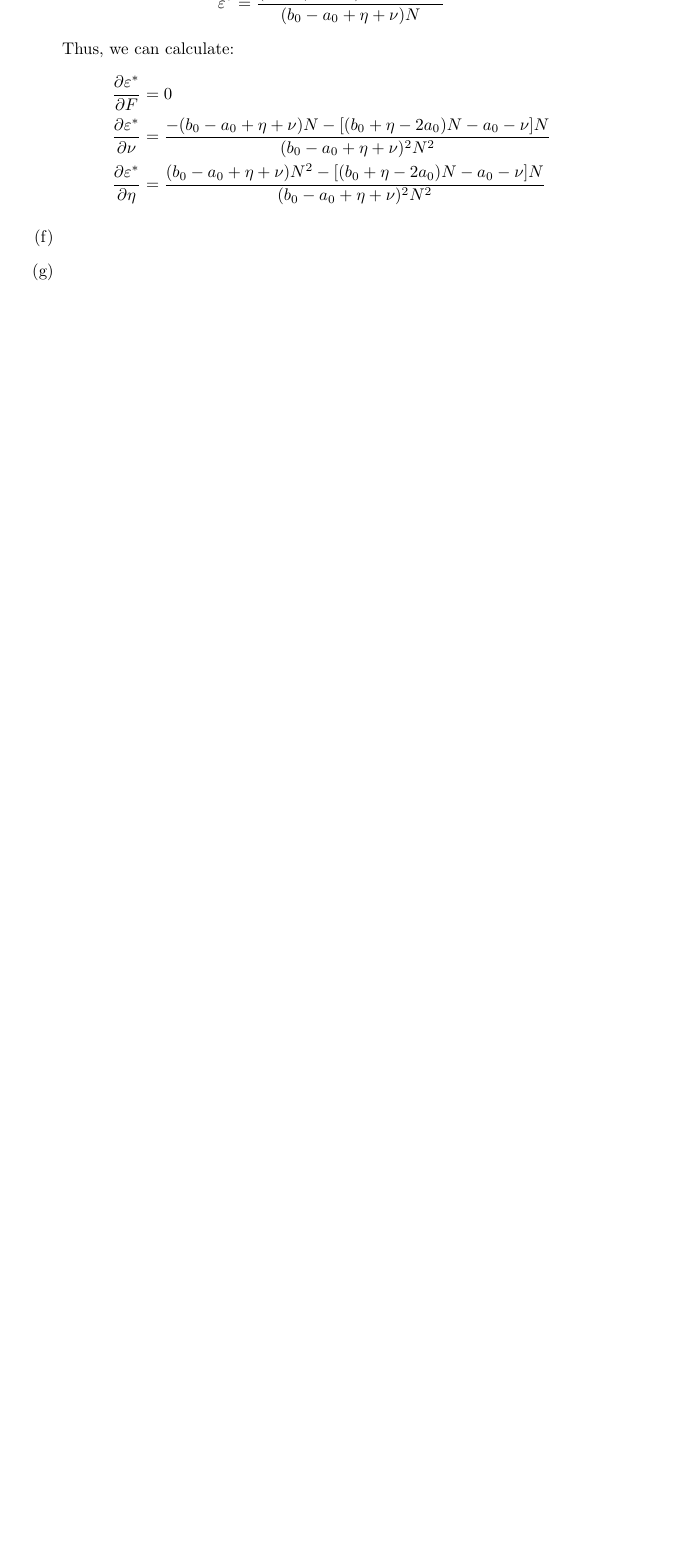
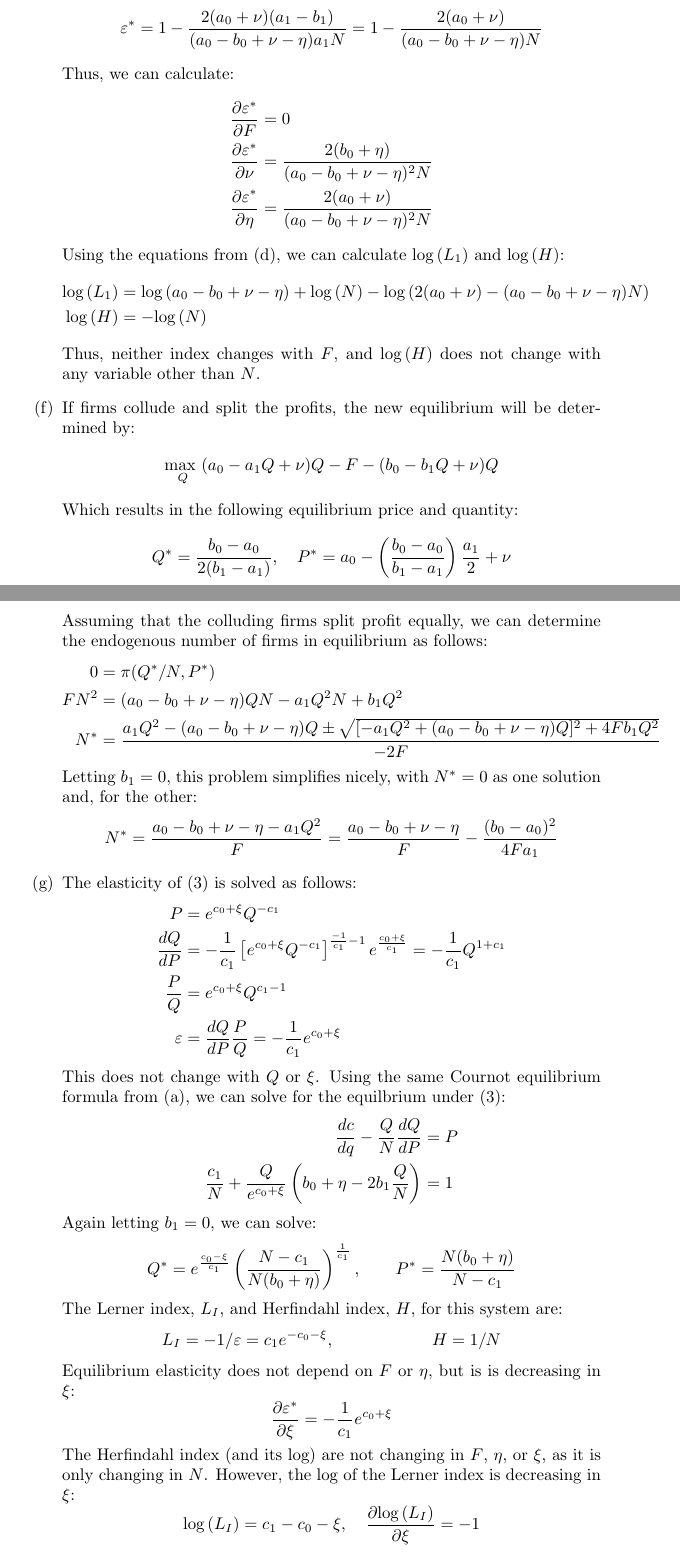
Before and after one commit to dannyedgel/coursework, a LaTeX problem sheet (f21/econ761/problem_sets/PS2/edgel_ps2.tex): part of page 2 of 2 before the commit and two parts of pages 2 and 3 of 4 after it, the two joined at a grey line, cut at the place of the change, the shorter picture padded with empty space. Compiled offline with pdfLaTeX.

Commit message:
finished problem 1; progress on problem 2

```diff
--- a/f21/econ761/problem_sets/PS2/edgel_ps2.tex
+++ b/f21/econ761/problem_sets/PS2/edgel_ps2.tex
@@ -131,0 +132 @@
+      N^* &= \frac{2(a_1-b_1)}{a_1 + b_1} - \frac{4F(a_1-b_1)^2}{(a_0-b_0+\nu-\eta)^2(a_1-b_1)}
@@ -138,15 +138,58 @@
+      L_I &=  -1/\varepsilon = -\left(1 - \frac{a_0 + \nu}{a_1Q^*}\right)^{-1} = \frac{a_1Q^*}{a_0 + \nu - a_1Q^*} \\ &= \frac{\left(\frac{a_0 -b_0 + \nu - \eta}{2(a_1-b_1)}\right)a_1N}{a_0 + \nu - \left(\frac{a_0 -b_0 + \nu - \eta}{2(a_1-b_1)}\right)a_1N} \\ &= \frac{(a_0-b_0+\nu-\eta)N}{2(a_0+\nu)-(a_0-b_0+\nu-\eta)N} \\
       H &= \sum_{i=1}^N\left(\frac{q^*}{Q^*}\right)^2 = \sum_{i=1}^N\frac{1}{N^2} = \frac{1}{N}
     \end{align*}
-    \item[(e)] Equilibrium elasticity is: \[
-      \varepsilon^* = \frac{(b_0 + \eta - 2a_0)N - a_0 - \nu}{(b_0 - a_0 + \eta + \nu)N}
+    \item[(e)] Equilibrium elasticity (letting ${b_1=0}$ in the final step) is: \[
+      \varepsilon^* = 1-\frac{2(a_0+\nu)(a_1-b_1)}{(a_0-b_0+\nu-\eta)a_1N}
+      = 1 - \frac{2(a_0+\nu)}{(a_0-b_0+\nu-\eta)N}
     \]
     Thus, we can calculate:\begin{align*}
-      \frac{\pl\varepsilon^*}{\pl F}    &= 0  \\
-      \frac{\pl\varepsilon^*}{\pl \nu}  &= \frac{-(b_0 - a_0 + \eta + \nu)N - [(b_0 + \eta - 2a_0)N - a_0 - \nu]N}{(b_0 - a_0 + \eta + \nu)^2N^2}   \\
-      \frac{\pl\varepsilon^*}{\pl \eta} &= \frac{(b_0 - a_0 + \eta + \nu)N^2- [(b_0 + \eta - 2a_0)N - a_0 - \nu]N}{(b_0 - a_0 + \eta + \nu)^2N^2}
+      \frac{\pl\varepsilon^*}{\pl F}    &= 0                                        \\
+      \frac{\pl\varepsilon^*}{\pl \nu}  &= \frac{2(b_0+\eta)}{(a_0-b_0+\nu-\eta)^2N} \\
+      \frac{\pl\varepsilon^*}{\pl \eta} &= \frac{2(a_0+\nu)}{(a_0-b_0+\nu-\eta)^2N}
     \end{align*}
-    \item[(f)]
-    \item[(g)]
+    Using the equations from (d), we can calculate $\loge{L_1}$ and $\loge{H}$:\begin{align*}
+      \loge{L_1}  &= \loge{a_0-b_0+\nu-\eta} + \loge{N} - \loge{2(a_0+\nu)-(a_0-b_0+\nu-\eta)N} \\
+      \loge{H}    &= -\loge{N}
+    \end{align*}
+    Thus, neither index changes with $F$, and $\loge{H}$ does not change with any variable other than $N$.
+    \item[(f)] If firms collude and split the profits, the new equilibrium will be determined by: \[
+      \usmax{Q}(a_0-a_1Q+\nu)Q - F - (b_0-b_1Q + \nu)Q
+    \]
+    Which results in the following equilibrium price and quantity:\[
+      Q^* = \frac{b_0-a_0}{2(b_1-a_1)},\quad P^* = a_0 - \left(\frac{b_0-a_0}{b_1-a_1}\right)\frac{a_1}{2} + \nu
+    \]
+    Assuming that the colluding firms split profit equally, we can determine the endogenous number of firms in equilibrium as follows:\begin{align*}
+      0 &= \pi(Q^*/N,P^*)                                    \\
+      FN^2 &= (a_0 - b_0 + \nu - \eta)QN - a_1Q^2N + b_1Q^2 \\
+      N^* &= \frac{a_1Q^2-(a_0-b_0+\nu-\eta)Q\pm\sqrt{[-a_1Q^2+(a_0-b_0+\nu-\eta)Q]^2+4Fb_1Q^2}}{-2F}
+    \end{align*}
+    Letting ${b_1=0}$, this problem simplifies nicely, with $N^*=0$ as one solution and, for the other:\[
+      N^* = \frac{a_0 - b_0 + \nu - \eta - a_1Q^2}{F}
+          = \frac{a_0 - b_0 + \nu - \eta}{F} - \frac{(b_0-a_0)^2}{4Fa_1}
+    \]
+    \item[(g)] The elasticity of (3) is solved as follows: \begin{align*}
+      P &= e^{c_0 + \xi}Q^{-c_1}  \\
+      \frac{dQ}{dP} &= -\frac{1}{c_1}\left[e^{c_0 + \xi}Q^{-c_1}\right]^{\frac{-1}{c_1}-1}e^{\frac{c_0+\xi}{c_1}} = -\frac{1}{c_1}Q^{1+c_1} \\
+      \frac{P}{Q} &= e^{c_0 + \xi}Q^{c_1-1}     \\
+      \varepsilon &= \frac{dQ}{dP}\frac{P}{Q} = -\frac{1}{c_1}e^{c_0 + \xi}
+    \end{align*}
+    This does not change with $Q$ or $\xi$. Using the same Cournot equilibrium formula from (a), we can solve for the equilbrium under (3):\begin{align*}
+      \frac{dc}{dq} - \frac{Q}{N}\frac{dQ}{dP} &= P \\
+      \frac{c_1}{N} + \frac{Q}{e^{c_0 + \xi}}\left(b_0+\eta-2b_1\frac{Q}{N}\right) &= 1
+    \end{align*}
+    Again letting ${b_1=0}$, we can solve:\[
+      Q^* = e^{\frac{c_0-\xi}{c_1}}\left(\frac{N-c_1}{N(b_0+\eta)}\right)^\frac{1}{c_1}, \quad\quad
+      P^* = \frac{N(b_0+\eta)}{N-c_1}
+    \]
+    The Lerner index, $L_I$, and Herfindahl index, $H$, for this system are:\begin{align*}
+      &L_I = -1/\varepsilon = c_1e^{-c_0-\xi}, &H = 1/N
+    \end{align*}
+    Equilibrium elasticity does not depend on $F$ or $\eta$, but is is decreasing in $\xi$:\[
+      \frac{\pl\varepsilon^*}{\pl\xi} = -\frac{1}{c_1}e^{c_0 + \xi}
+    \]
+    The Herfindahl index (and its log) are not changing in $F$, $\eta$, or $\xi$, as it is only changing in $N$. However, the log of the Lerner index is decreasing in $\xi$:\[
+      \loge{L_I} = c_1 - c_0 - \xi,\quad \frac{\pl\loge{L_I}}{\pl\xi} = -1
+    \]
 \end{itemize}
 
 \section*{Question 2}
```
Also changed, not shown: f21/econ761/problem_sets/PS2/edgel_ps2.pdf, f21/econ761/problem_sets/PS2/edgel_ps2.tex (19 more changed lines), 1 other file.
